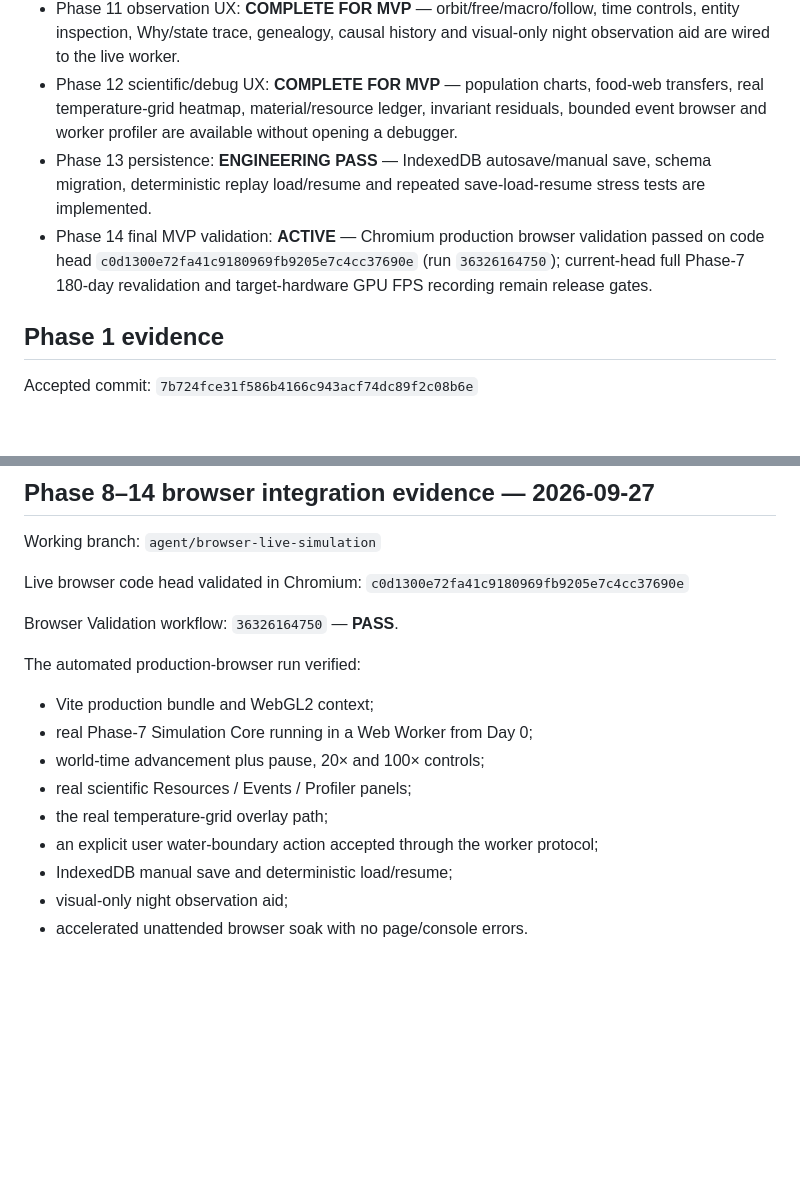
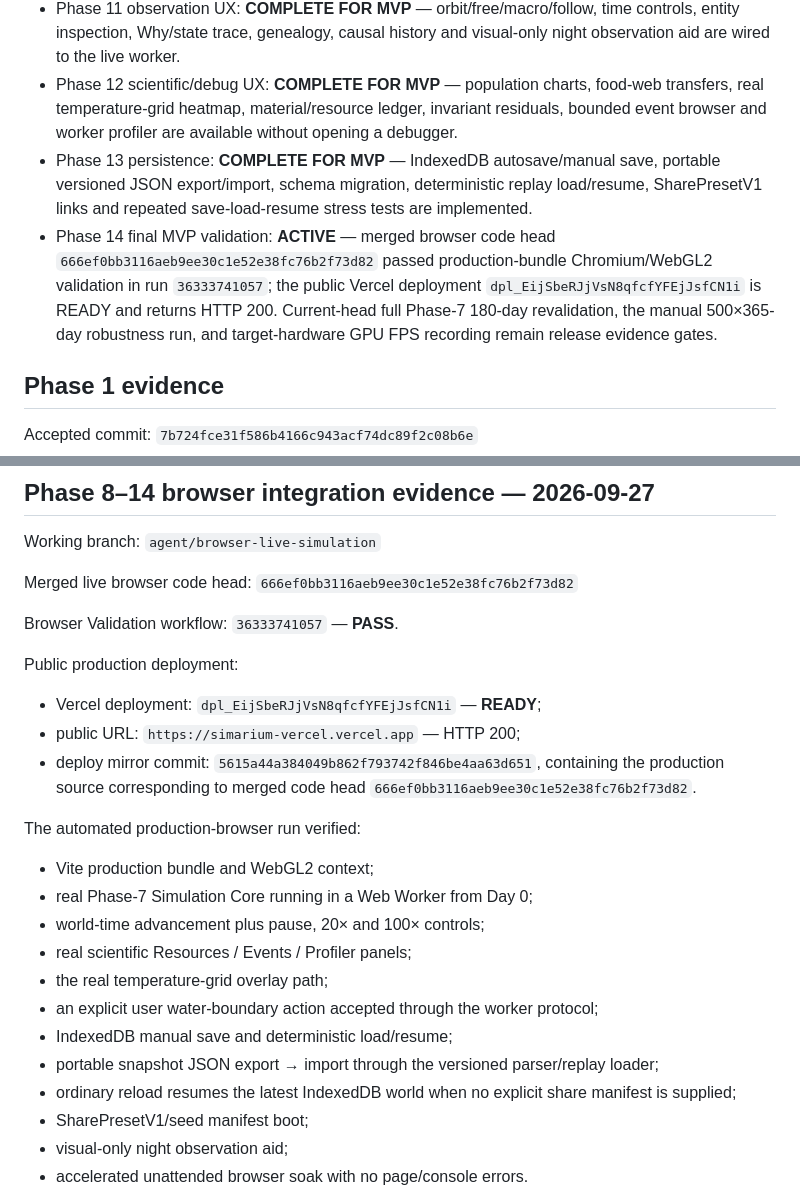
Before and after one commit to tim8es/simarium, a Markdown page: docs/STATUS.md, 2 parts joined by grey strips. Rendered like a GitHub page; blank space fills up the shorter version.

Commit message:
docs: record live production browser evidence

```diff
--- a/docs/STATUS.md
+++ b/docs/STATUS.md
@@ -14,8 +14,8 @@ Updated: 2026-09-27
 - Phase 10 species assets: **TECHNICAL MVP COMPLETE** — documented procedural species/stage-specific low-poly assets and LOD are implemented; this is not final production art.
 - Phase 11 observation UX: **COMPLETE FOR MVP** — orbit/free/macro/follow, time controls, entity inspection, Why/state trace, genealogy, causal history and visual-only night observation aid are wired to the live worker.
 - Phase 12 scientific/debug UX: **COMPLETE FOR MVP** — population charts, food-web transfers, real temperature-grid heatmap, material/resource ledger, invariant residuals, bounded event browser and worker profiler are available without opening a debugger.
-- Phase 13 persistence: **ENGINEERING PASS** — IndexedDB autosave/manual save, schema migration, deterministic replay load/resume and repeated save-load-resume stress tests are implemented.
-- Phase 14 final MVP validation: **ACTIVE** — Chromium production browser validation passed on code head `c0d1300e72fa41c9180969fb9205e7c4cc37690e` (run `36326164750`); current-head full Phase-7 180-day revalidation and target-hardware GPU FPS recording remain release gates.
+- Phase 13 persistence: **COMPLETE FOR MVP** — IndexedDB autosave/manual save, portable versioned JSON export/import, schema migration, deterministic replay load/resume, SharePresetV1 links and repeated save-load-resume stress tests are implemented.
+- Phase 14 final MVP validation: **ACTIVE** — merged browser code head `666ef0bb3116aeb9ee30c1e52e38fc76b2f73d82` passed production-bundle Chromium/WebGL2 validation in run `36333741057`; the public Vercel deployment `dpl_EijSbeRJjVsN8qfcfYFEjJsfCN1i` is READY and returns HTTP 200. Current-head full Phase-7 180-day revalidation, the manual 500×365-day robustness run, and target-hardware GPU FPS recording remain release evidence gates.
 
 ## Phase 1 evidence
 
@@ -279,11 +279,16 @@ Phase 7 is therefore closed for the MVP engineering gate. The larger 365-day / >
 Working branch:
 `agent/browser-live-simulation`
 
-Live browser code head validated in Chromium:
-`c0d1300e72fa41c9180969fb9205e7c4cc37690e`
+Merged live browser code head:
+`666ef0bb3116aeb9ee30c1e52e38fc76b2f73d82`
 
 Browser Validation workflow:
-`36326164750` — **PASS**.
+`36333741057` — **PASS**.
+
+Public production deployment:
+- Vercel deployment: `dpl_EijSbeRJjVsN8qfcfYFEjJsfCN1i` — **READY**;
+- public URL: `https://simarium-vercel.vercel.app` — HTTP 200;
+- deploy mirror commit: `5615a44a384049b862f793742f846be4aa63d651`, containing the production source corresponding to merged code head `666ef0bb3116aeb9ee30c1e52e38fc76b2f73d82`.
 
 The automated production-browser run verified:
 - Vite production bundle and WebGL2 context;
@@ -293,6 +298,9 @@ The automated production-browser run verified:
 - the real temperature-grid overlay path;
 - an explicit user water-boundary action accepted through the worker protocol;
 - IndexedDB manual save and deterministic load/resume;
+- portable snapshot JSON export → import through the versioned parser/replay loader;
+- ordinary reload resumes the latest IndexedDB world when no explicit share manifest is supplied;
+- SharePresetV1/seed manifest boot;
 - visual-only night observation aid;
 - accelerated unattended browser soak with no page/console errors.
 
```
